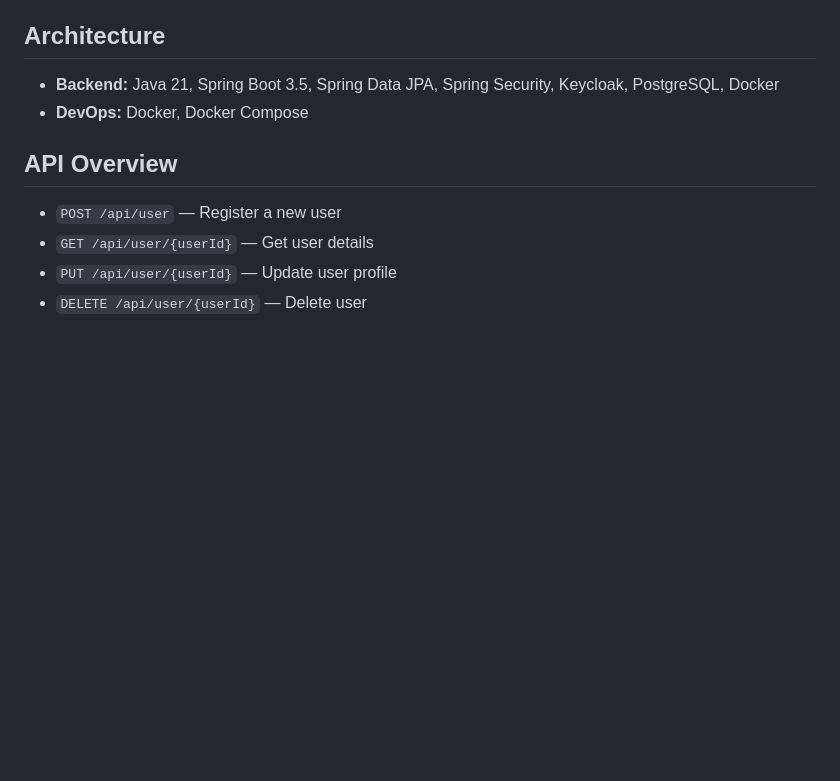
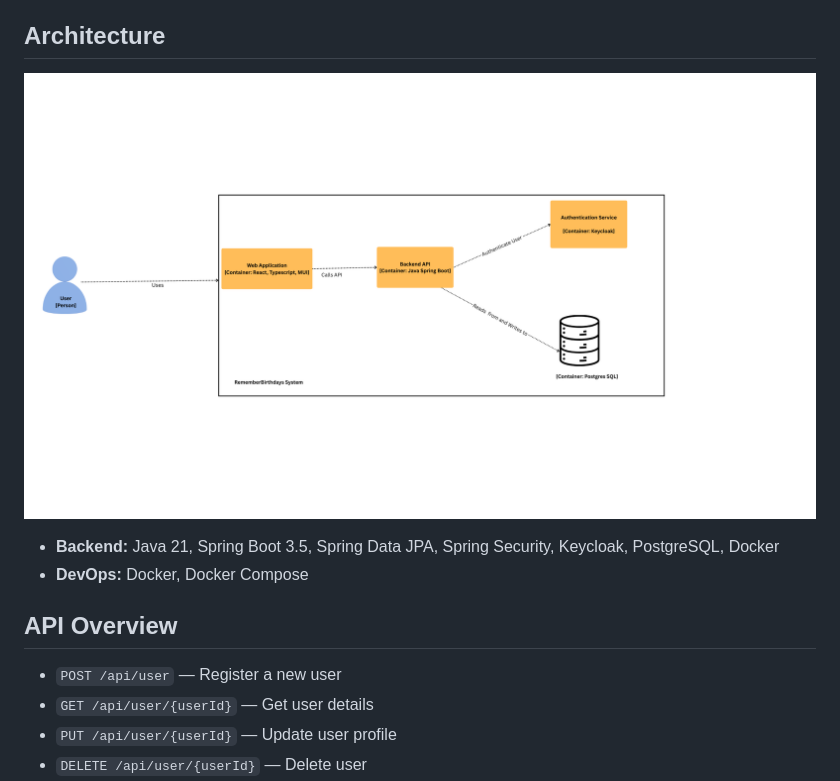
Before and after one commit to keshav1207/RememberBirthdays, a Markdown page: README.md, the part around the change printed below. Rendered like a GitHub page; pictures changed too: images/Architectural Diagram - RememberBirthdays.png (added); blank space fills up the shorter version.

Commit message:
Add Architecture Diagram to readme

```diff
--- a/README.md
+++ b/README.md
@@ -36,6 +36,8 @@
   - Uses PostgreSQL for robust, production-grade data storage.
 
 ## Architecture
+
+![Architecture Diagram](images/Architectural%20Diagram%20-%20RememberBirthdays.png)
 
 - **Backend:** Java 21, Spring Boot 3.5, Spring Data JPA, Spring Security, Keycloak, PostgreSQL, Docker
 - **DevOps:** Docker, Docker Compose
```
Also changed, not shown: other parts of README.md (+1 -1 lines).
